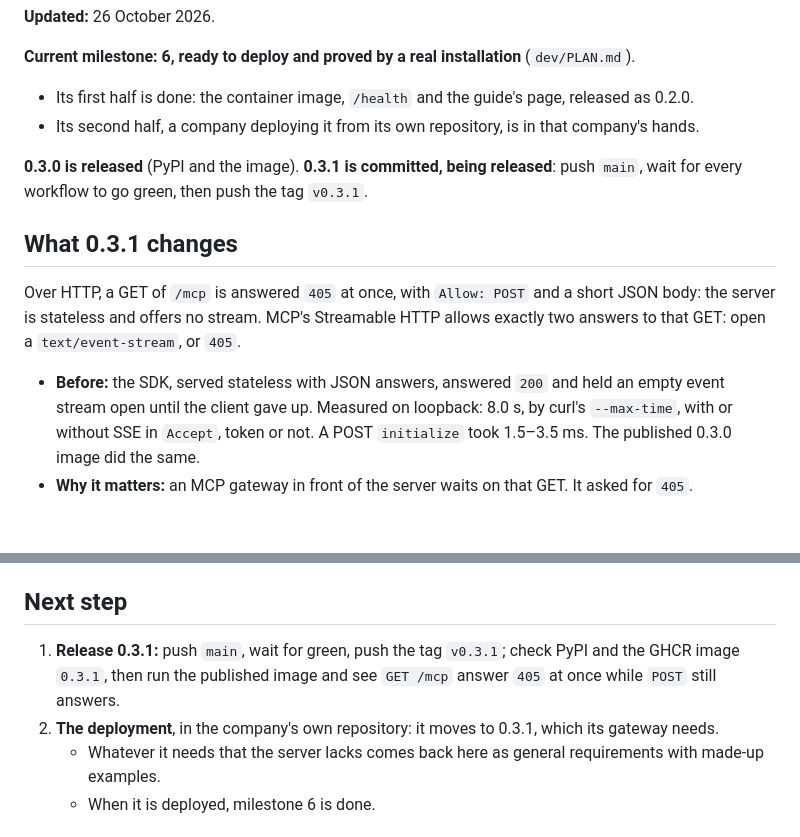
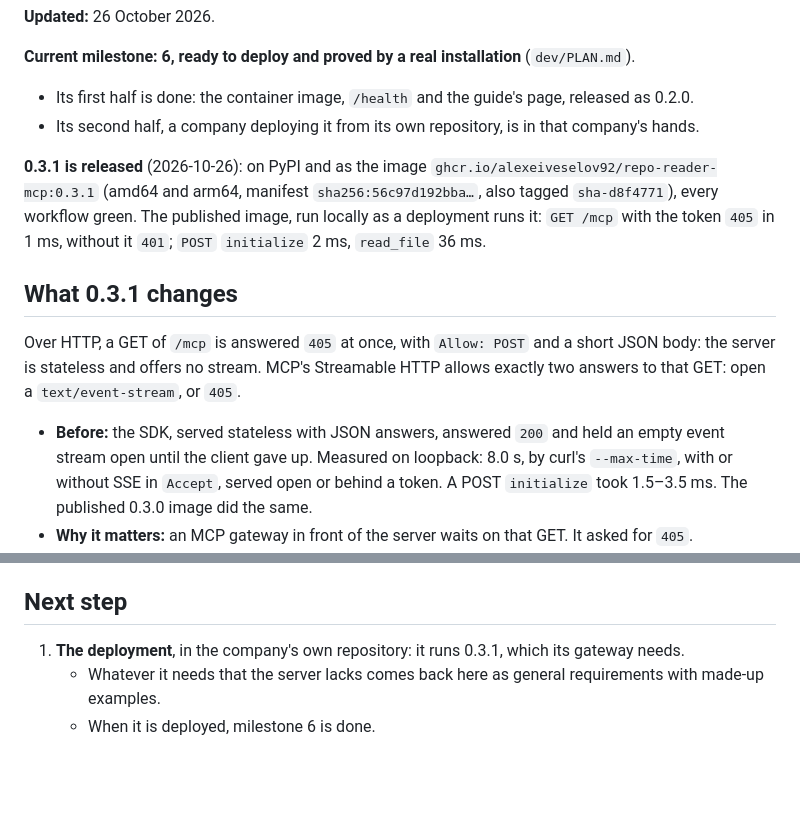
Before and after one commit to alexeiveselov92/repo-reader-mcp, a Markdown page: STATE.md, 2 parts joined by grey strips. GitHub-like rendering; blank space fills up the shorter version.

```diff
--- a/STATE.md
+++ b/STATE.md
@@ -8,8 +8,10 @@
 - Its first half is done: the container image, `/health` and the guide's page, released as 0.2.0.
 - Its second half, a company deploying it from its own repository, is in that company's hands.
 
-**0.3.0 is released** (PyPI and the image). **0.3.1 is committed, being released**: push `main`, wait for every workflow
-to go green, then push the tag `v0.3.1`.
+**0.3.1 is released** (2026-10-26): on PyPI and as the image `ghcr.io/alexeiveselov92/repo-reader-mcp:0.3.1`
+(amd64 and arm64, manifest `sha256:56c97d192bba…`, also tagged `sha-d8f4771`), every workflow green. The published
+image, run locally as a deployment runs it: `GET /mcp` with the token `405` in 1 ms, without it `401`; `POST`
+`initialize` 2 ms, `read_file` 36 ms.
 
 ## What 0.3.1 changes
 
@@ -17,7 +19,8 @@ Over HTTP, a GET of `/mcp` is answered `405` at once, with `Allow: POST` and a s
 and offers no stream. MCP's Streamable HTTP allows exactly two answers to that GET: open a `text/event-stream`, or
 `405`.
 - **Before:** the SDK, served stateless with JSON answers, answered `200` and held an empty event stream open until the
-  client gave up. Measured on loopback: 8.0 s, by curl's `--max-time`, with or without SSE in `Accept`, token or not.
+  client gave up. Measured on loopback: 8.0 s, by curl's `--max-time`, with or without SSE in `Accept`, served open
+  or behind a token.
   A POST `initialize` took 1.5–3.5 ms. The published 0.3.0 image did the same.
 - **Why it matters:** an MCP gateway in front of the server waits on that GET. It asked for `405`.
 - **How:** `NoStream` (`src/repo_reader_mcp/server.py`), a small ASGI layer in front of the SDK's app, compares the path
@@ -52,9 +55,7 @@ and offers no stream. MCP's Streamable HTTP allows exactly two answers to that G
 
 ## Next step
 
-1. **Release 0.3.1:** push `main`, wait for green, push the tag `v0.3.1`; check PyPI and the GHCR image `0.3.1`, then
-   run the published image and see `GET /mcp` answer `405` at once while `POST` still answers.
-2. **The deployment**, in the company's own repository: it moves to 0.3.1, which its gateway needs.
+1. **The deployment**, in the company's own repository: it runs 0.3.1, which its gateway needs.
    - Whatever it needs that the server lacks comes back here as general requirements with made-up examples.
    - When it is deployed, milestone 6 is done.
 
```
Also changed, not shown: CHANGELOG.md (+1 -0 lines).
